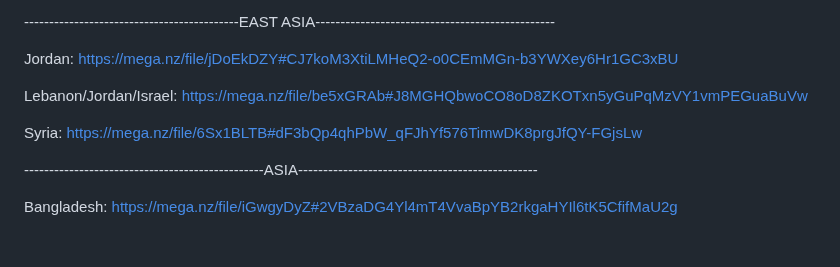
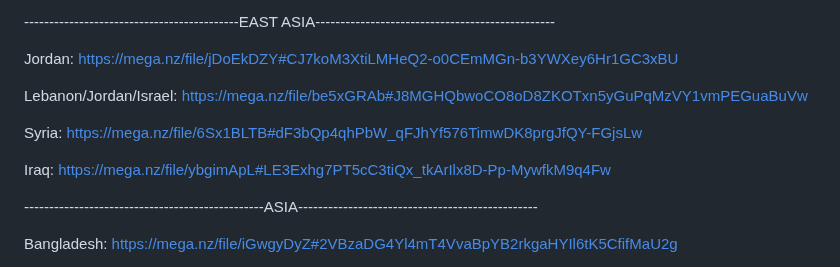
Before and after one commit to ollighost/DTED-LVL2-4-TAK, a Markdown page: README.md, the part around the change. GitHub-like rendering; blank space fills up the shorter version.

```diff
--- a/README.md
+++ b/README.md
@@ -82,6 +82,8 @@ Lebanon/Jordan/Israel:     https://mega.nz/file/be5xGRAb#J8MGHQbwoCO8oD8ZKOTxn5y
 
 Syria:                    https://mega.nz/file/6Sx1BLTB#dF3bQp4qhPbW_qFJhYf576TimwDK8prgJfQY-FGjsLw
 
+Iraq:                     https://mega.nz/file/ybgimApL#LE3Exhg7PT5cC3tiQx_tkArIlx8D-Pp-MywfkM9q4Fw
+
 ------------------------------------------------ASIA------------------------------------------------
 
 Bangladesh:               https://mega.nz/file/iGwgyDyZ#2VBzaDG4Yl4mT4VvaBpYB2rkgaHYIl6tK5CfifMaU2g
```
